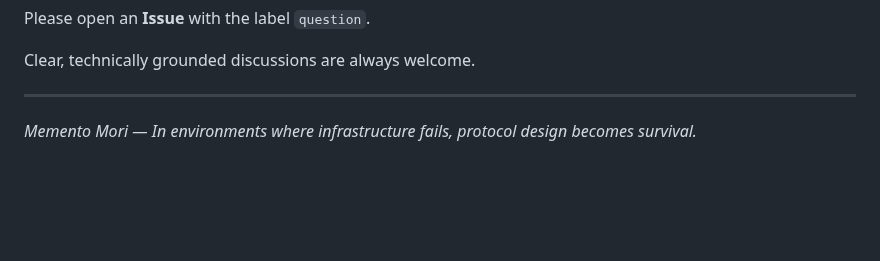
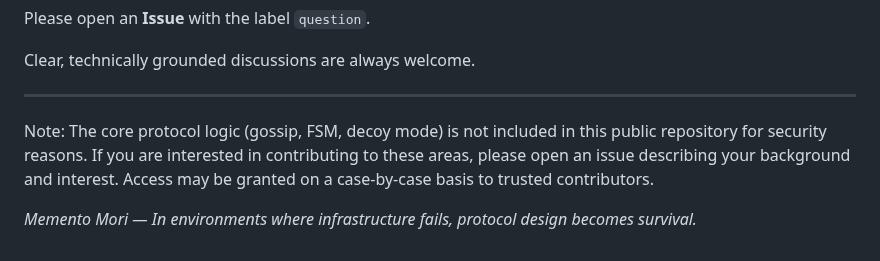
Before and after one commit to pslergy/memento-mori-app, a Markdown page: CONTRIBUTING.md, the part around the change. GitHub-like rendering; blank space fills up the shorter version.

```diff
--- a/CONTRIBUTING.md
+++ b/CONTRIBUTING.md
@@ -151,5 +151,6 @@ Please open an **Issue** with the label `question`.
 Clear, technically grounded discussions are always welcome.
 
 ---
+Note: The core protocol logic (gossip, FSM, decoy mode) is not included in this public repository for security reasons. If you are interested in contributing to these areas, please open an issue describing your background and interest. Access may be granted on a case-by-case basis to trusted contributors.
 
 *Memento Mori — In environments where infrastructure fails, protocol design becomes survival.*
```
